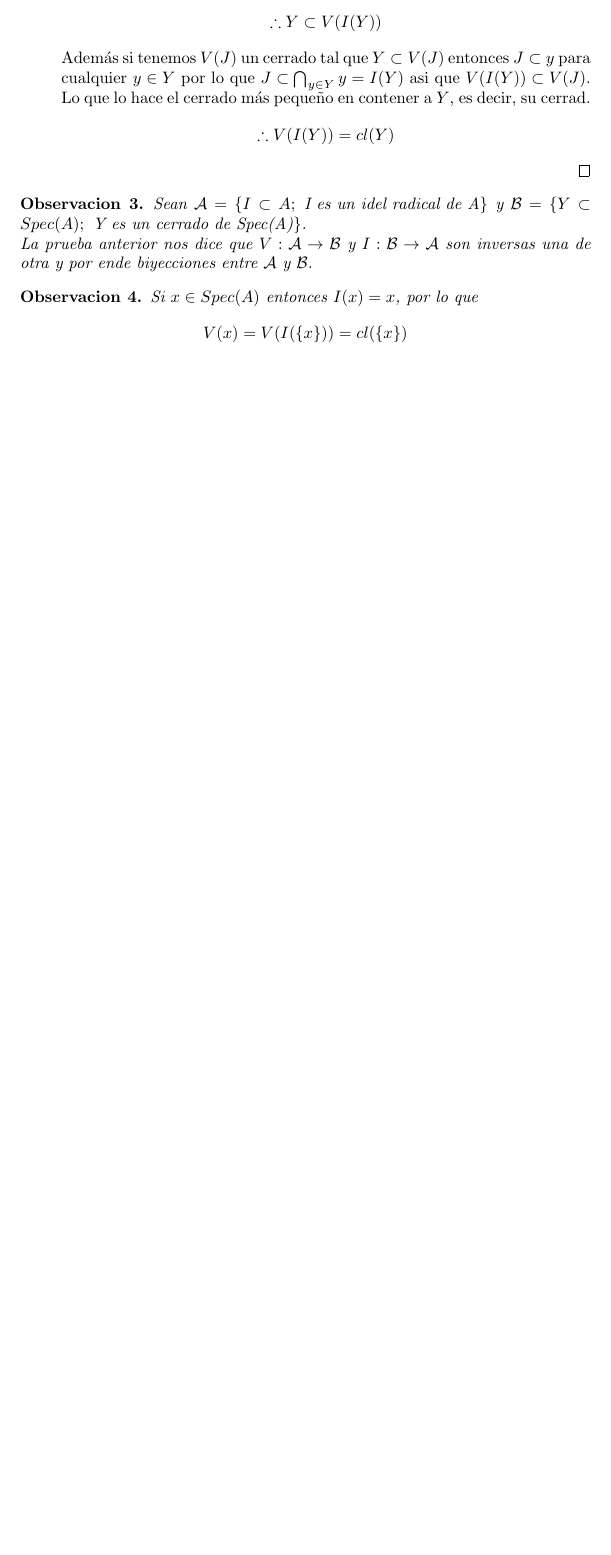
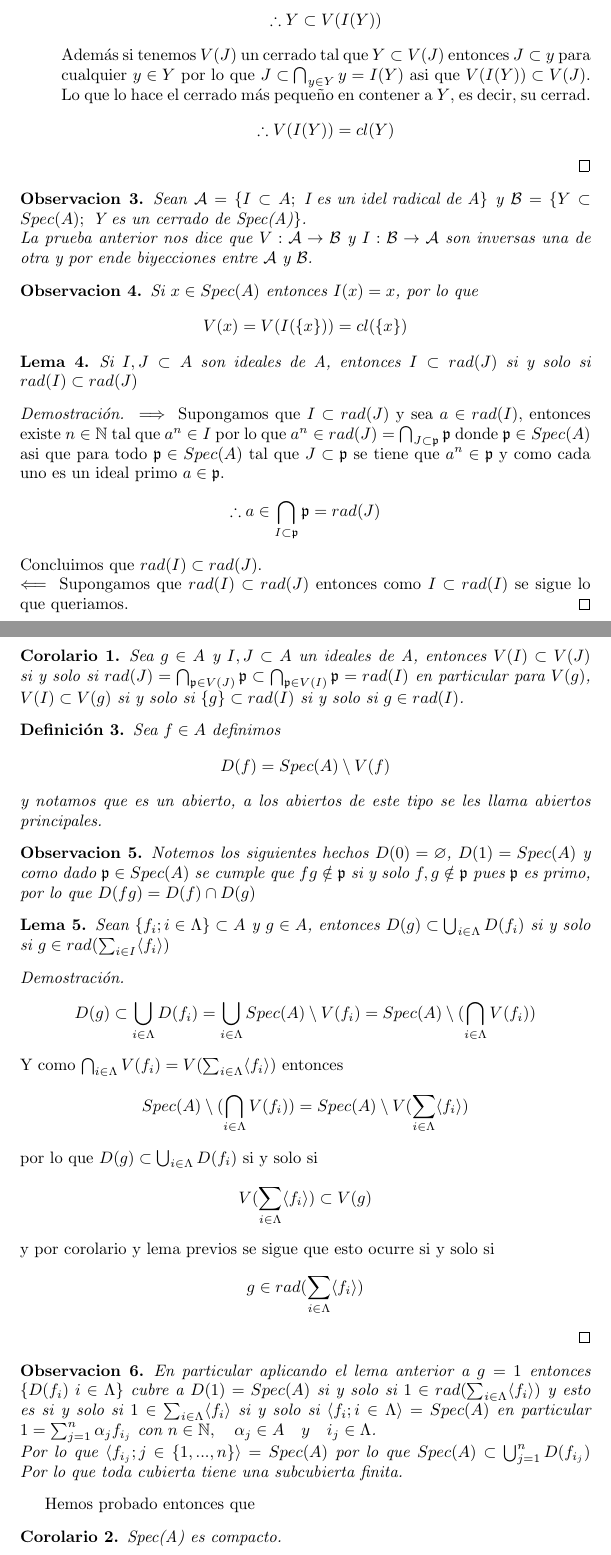
Before and after one commit to IakiMendieta/Geometria-algebraica, a LaTeX document (geoalg1.tex): part of page 4 of 4 before the commit and two parts of pages 4 and 5 of 5 after it, the two joined at a grey line, cut so that both start at the same text, the shorter picture padded with empty space. Compiled offline with pdfLaTeX.

Commit message:
Abiertos principales

```diff
--- a/geoalg1.tex
+++ b/geoalg1.tex
@@ -1,7 +1,8 @@
 \documentclass{article}
 \usepackage{amsthm}
+\usepackage{amsmath}
 \usepackage{amssymb}
-\usepackage[spanish, english]{babel}
+\usepackage[spanish]{babel}
 \selectlanguage{spanish}
 \newtheorem{definicion}{Definición}
 \newtheorem{teorema}{Teorema}
@@ -199,4 +200,79 @@ Además tenemos los siguientes resultados
     Si $x\in Spec(A)$ entonces $I({x})=x$, por lo que
     $$V(x)=V(I(\{x\}))=cl(\{x\})$$
 \end{observacion}
+
+\begin{lema}
+    Si $I, J \subset A$ son ideales de A, entonces
+    $I \subset rad(J)$ si y solo si $rad(I)\subset rad(J)$
+\end{lema}
+\begin{proof}
+    $\implies$ Supongamos que $I \subset rad(J)$ y sea $a \in rad(I)$,
+    entonces existe $n \in \mathbb{N}$ tal que $a^n \in I$ por lo que
+    $a^n \in rad(J) = \bigcap_{J\subset \mathfrak{p}}\mathfrak{p}$ donde $\mathfrak{p}\in Spec(A)$
+    asi que para todo $\mathfrak{p} \in Spec(A)$ tal que $J\subset \mathfrak{p}$
+    se tiene que $a^n \in \mathfrak{p}$ y como cada uno es un ideal primo
+    $a\in \mathfrak{p}$.
+    $$\therefore a \in \bigcap_{I\subset \mathfrak{p}}\mathfrak{p} = rad(J)$$
+    Concluimos que $rad(I) \subset rad(J)$.\\
+    $\impliedby$ Supongamos que $rad(I)\subset rad(J)$ entonces como
+    $I\subset rad(I)$ se sigue lo que queriamos.
+\end{proof}
+
+\begin{corolario}
+    Sea $g \in A$ y $I, J \subset A$ un ideales de A,
+    entonces $V(I) \subset V(J)$ si y solo si $rad(J)= \bigcap_{\mathfrak{p} \in V(J)} \mathfrak{p}\subset \bigcap_{\mathfrak{p}\in V(I)}\mathfrak{p} =rad(I)$
+    en particular para $V(g)$, $V(I) \subset V(g)$ si y solo si  $\{g\} \subset rad(I)$
+    si y solo si $g \in rad(I)$.
+
+\end{corolario}
+
+
+\begin{definicion}
+    Sea $f\in A$ definimos
+    $$D(f) = Spec(A) \setminus V(f)$$
+    y notamos que es un abierto, a los abiertos de
+    este tipo se les llama abiertos principales.
+\end{definicion}
+
+\begin{observacion}
+    Notemos los siguientes hechos $D(0)=\varnothing$,
+    $D(1)=Spec(A)$ y como dado $\mathfrak{p} \in Spec(A)$ se cumple
+    que $fg \notin \mathfrak{p}$ si y solo $f,g \notin \mathfrak{p}$
+    pues $\mathfrak{p}$ es primo, por lo que $D(fg)= D(f)\cap D(g)$
+\end{observacion}
+
+\begin{lema}
+    Sean $\{f_i; i\in \Lambda\} \subset A$ y $g \in A$,
+    entonces $D(g)\subset \bigcup_{i\in \Lambda}D(f_i) $ si y solo si
+    $g \in rad(\sum_{i\in I} \langle f_i \rangle)$
+\end{lema}
+
+\begin{proof}
+    $$D(g) \subset \bigcup_{i\in \Lambda}D(f_i) = \bigcup_{i\in  \Lambda} Spec(A)\setminus V(f_i)
+    = Spec(A)\setminus (\bigcap_{i\in  \Lambda}V(f_i)) $$
+    Y como $\bigcap_{i\in  \Lambda}V(f_i) = V(\sum_{i\in \Lambda}\langle f_i \rangle)$
+    entonces $$Spec(A)\setminus (\bigcap_{i\in  \Lambda}V(f_i)) = Spec(A)\setminus V(\sum_{i\in \Lambda}\langle f_i \rangle)$$
+    por lo que $D(g)\subset \bigcup_{i \in \Lambda}D(f_i)$ si y solo si
+    $$V(\sum_{i\in \Lambda}\langle f_i \rangle) \subset V(g)$$
+    y por corolario y lema previos se sigue que esto ocurre si y solo si
+    $$g \in rad(\sum_{i\in \Lambda}\langle f_i \rangle)$$
+\end{proof}
+
+\begin{observacion}
+    En particular aplicando el lema anterior a
+    $g = 1$ entonces $\{D(f_i)\; i\in \Lambda\}$
+    cubre a $D(1) = Spec(A)$ si y solo si $1 \in rad(\sum_{i\in \Lambda} \langle f_i \rangle)$
+    y esto es si y solo si $1\in \sum_{i\in \Lambda} \langle f_i \rangle$
+    si y solo si $\langle f_i; i\in \Lambda \rangle = Spec(A)$
+    en particular $1 = \sum_{j=1}^{n} \alpha_j f_{i_j}$ con $n\in \mathbb{N}, \quad \alpha_j \in A \quad y \quad i_j \in \Lambda$.\\
+    Por lo que $\langle f_{i_j}; j\in\{1,...,n \} \rangle = Spec(A)$
+    por lo que $Spec(A) \subset \bigcup_{j=1}^{n}D(f_{i_j})$
+    Por lo que toda cubierta tiene una subcubierta finita.
+\end{observacion}
+
+Hemos probado entonces que
+
+\begin{corolario}
+    Spec(A) es compacto.
+\end{corolario}
 \end{document}
```
Also changed, not shown: 6 other files.
